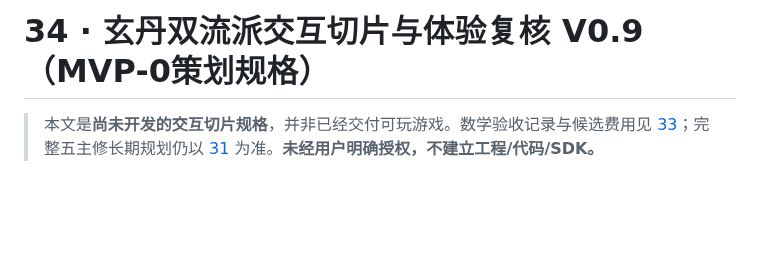
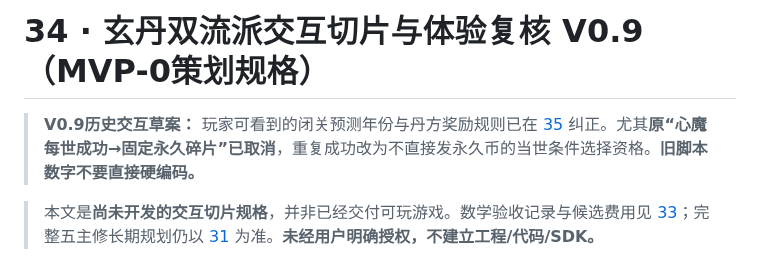
Before and after one commit to Tera-Dark/hundred-lives-to-ascend, a Markdown page: docs/34-ALPHA-TWO-PATH-SLICE.md, the part around the change. Rendered like a GitHub page; blank space fills up the shorter version.

Commit message:
docs(v1.0): mark latest event/reward authority in docs/34-ALPHA-TWO-PATH-SLICE.md

```diff
--- a/docs/34-ALPHA-TWO-PATH-SLICE.md
+++ b/docs/34-ALPHA-TWO-PATH-SLICE.md
@@ -1,4 +1,6 @@
 # 34 · 玄丹双流派交互切片与体验复核 V0.9（MVP-0策划规格）
+
+> **V0.9历史交互草案：** 玩家可看到的闭关预测年份与丹方奖励规则已在 [35](35-ISSUE-FIX-AND-BASELINE.md) 纠正。尤其**原“心魔每世成功→固定永久碎片”已取消**，重复成功改为不直接发永久币的当世条件选择资格。**旧脚本数字不要直接硬编码。**
 
 > 本文是**尚未开发的交互切片规格**，并非已经交付可玩游戏。数学验收记录与候选费用见 [33](33-XUAN-DAN-ACCEPTANCE.md)；完整五主修长期规划仍以 [31](31-CULTIVATION-PATHS.md) 为准。**未经用户明确授权，不建立工程/代码/SDK。**
 
```
